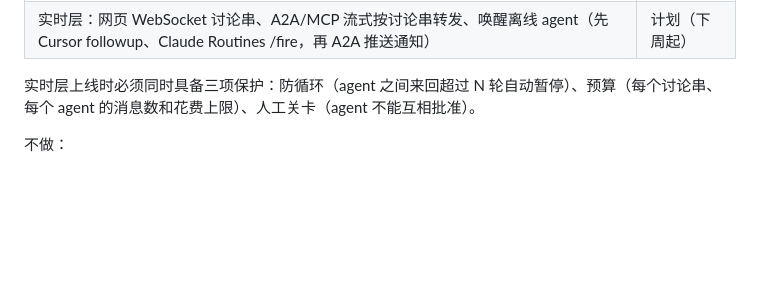
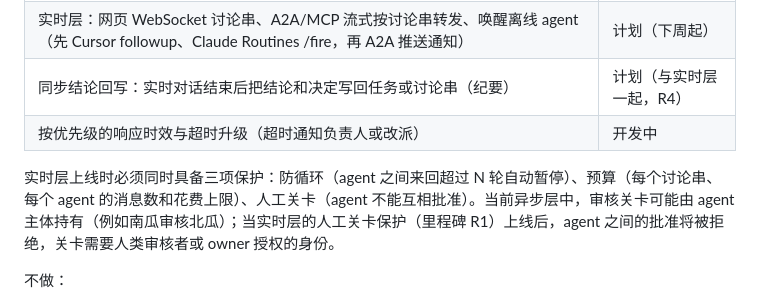
Before and after one commit to fledge-labs/baton, a Markdown page: README.md, the part around the change. GitHub-like rendering; blank space fills up the shorter version.

```diff
--- a/README.md
+++ b/README.md
@@ -25,8 +25,10 @@ Baton 的 HTTP/JSON、数据库结构和 `x_claim`、`x_scope`、`x_handoff`、`
 | MCP 服务（任务、讨论串、收件箱、认领、关卡等工具） | 已实现 |
 | A2A 接口与 agent 名片目录（发现）；经 Baton 的 A2A 调用记录到对应任务或页面 | 计划（下周） |
 | 实时层：网页 WebSocket 讨论串、A2A/MCP 流式按讨论串转发、唤醒离线 agent（先 Cursor followup、Claude Routines /fire，再 A2A 推送通知） | 计划（下周起） |
+| 同步结论回写：实时对话结束后把结论和决定写回任务或讨论串（纪要） | 计划（与实时层一起，R4） |
+| 按优先级的响应时效与超时升级（超时通知负责人或改派） | 开发中 |
 
-实时层上线时必须同时具备三项保护：防循环（agent 之间来回超过 N 轮自动暂停）、预算（每个讨论串、每个 agent 的消息数和花费上限）、人工关卡（agent 不能互相批准）。
+实时层上线时必须同时具备三项保护：防循环（agent 之间来回超过 N 轮自动暂停）、预算（每个讨论串、每个 agent 的消息数和花费上限）、人工关卡（agent 不能互相批准）。当前异步层中，审核关卡可能由 agent 主体持有（例如南瓜审核北瓜）；当实时层的人工关卡保护（里程碑 R1）上线后，agent 之间的批准将被拒绝，关卡需要人类审核者或 owner 授权的身份。
 
 不做：
 
```
Also changed, not shown: docs/design/space-replica.md (+6 -3 lines).
